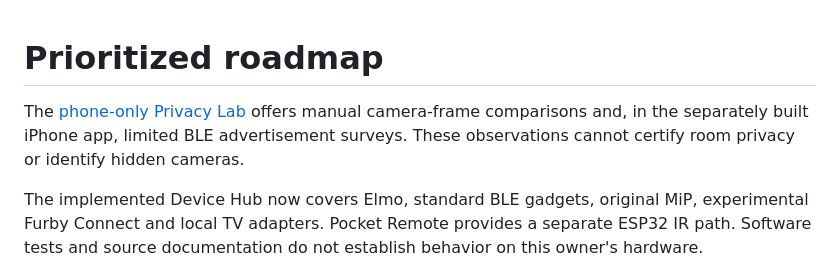
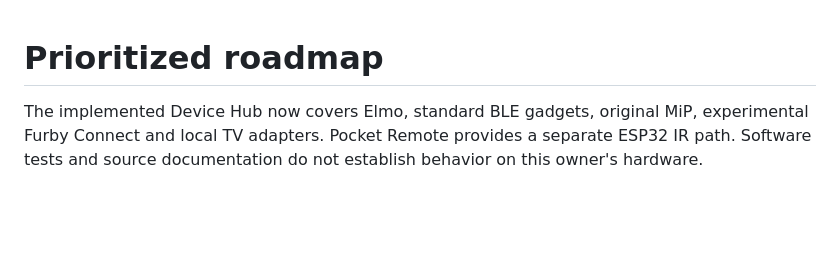
Before and after one commit to jimedusot-beep/Project-sasori, a Markdown page: docs/roadmap.md, the part around the change. GitHub-like rendering; blank space fills up the shorter version.

```diff
--- a/docs/roadmap.md
+++ b/docs/roadmap.md
@@ -1,6 +1,4 @@
 # Prioritized roadmap
-
-The [phone-only Privacy Lab](../site/privacy.html) offers manual camera-frame comparisons and, in the separately built iPhone app, limited BLE advertisement surveys. These observations cannot certify room privacy or identify hidden cameras.
 
 The implemented Device Hub now covers Elmo, standard BLE gadgets, original MiP, experimental Furby Connect and local TV adapters. Pocket Remote provides a separate ESP32 IR path. Software tests and source documentation do not establish behavior on this owner's hardware.
 
```
